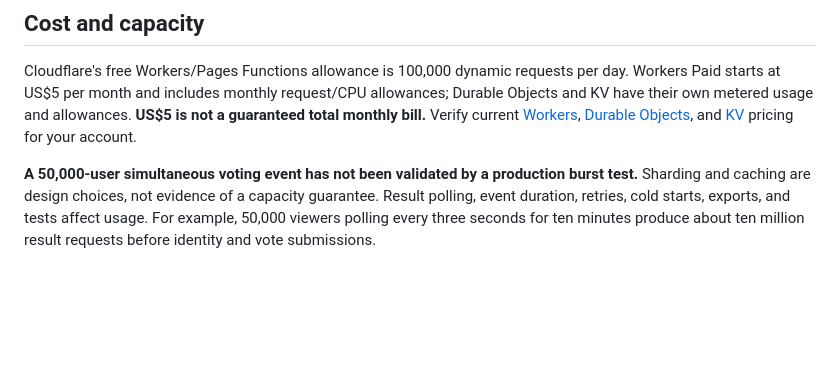
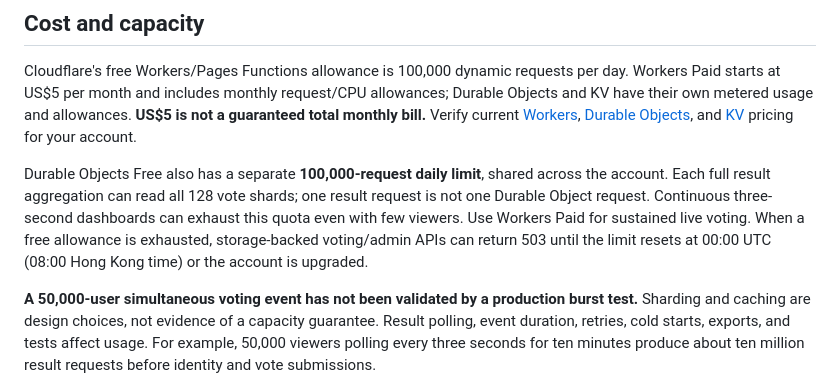
Before and after one commit to Deep-AI-Alliance-DAA/WeVote, a Markdown page: README.md, the part around the change. Drawn GitHub-style; blank space fills up the shorter version.

Commit message:
Document live dashboard quota requirements and recovery

```diff
--- a/README.md
+++ b/README.md
@@ -115,6 +115,8 @@ Static routes avoid Function execution. Public results use short caches at Pages
 
 Cloudflare's free Workers/Pages Functions allowance is 100,000 dynamic requests per day. Workers Paid starts at US$5 per month and includes monthly request/CPU allowances; Durable Objects and KV have their own metered usage and allowances. **US$5 is not a guaranteed total monthly bill.** Verify current [Workers](https://developers.cloudflare.com/workers/platform/pricing/), [Durable Objects](https://developers.cloudflare.com/durable-objects/platform/pricing/), and [KV](https://developers.cloudflare.com/kv/platform/pricing/) pricing for your account.
 
+Durable Objects Free also has a separate **100,000-request daily limit**, shared across the account. Each full result aggregation can read all 128 vote shards; one result request is not one Durable Object request. Continuous three-second dashboards can exhaust this quota even with few viewers. Use Workers Paid for sustained live voting. When a free allowance is exhausted, storage-backed voting/admin APIs can return 503 until the limit resets at 00:00 UTC (08:00 Hong Kong time) or the account is upgraded.
+
 **A 50,000-user simultaneous voting event has not been validated by a production burst test.** Sharding and caching are design choices, not evidence of a capacity guarantee. Result polling, event duration, retries, cold starts, exports, and tests affect usage. For example, 50,000 viewers polling every three seconds for ten minutes produce about ten million result requests before identity and vote submissions.
 
 Before a large event, measure burst entry and submission success, duplicate handling, p95 latency, cold starts, result lag, and actual platform usage. See [deployment verification](docs/DEPLOYMENT.md#verify-before-sharing-an-event).
```
Also changed, not shown: docs/DEPLOYMENT.md (+8 -0 lines), docs/README.zh-HK.md (+2 -0 lines).
